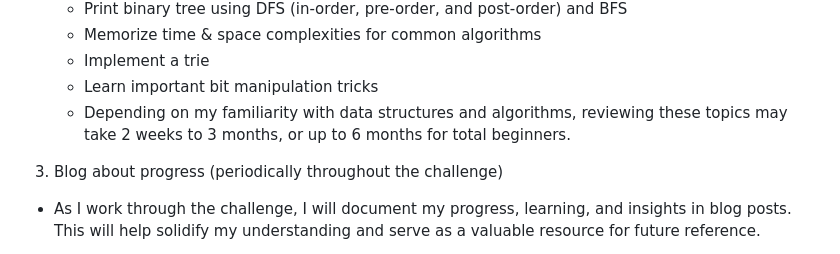
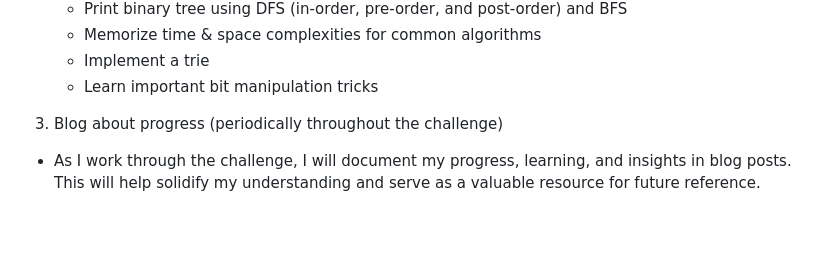
Before and after one commit to em-blass/summer60, a Markdown page: README.md, the part around the change. Rendered like a GitHub page; blank space fills up the shorter version.

```diff
--- a/README.md
+++ b/README.md
@@ -61,7 +61,6 @@ The challenge consists of three primary stages, each with specific focus areas:
    * Memorize time & space complexities for common algorithms
    * Implement a trie
    * Learn important bit manipulation tricks
-   * Depending on my familiarity with data structures and algorithms, reviewing these topics may take 2 weeks to 3 months, or up to 6 months for total beginners.
 
 3. Blog about progress (periodically throughout the challenge)
  - As I work through the challenge, I will document my progress, learning, and insights in blog posts. This will help solidify my understanding and serve as a valuable resource for future reference.
```
